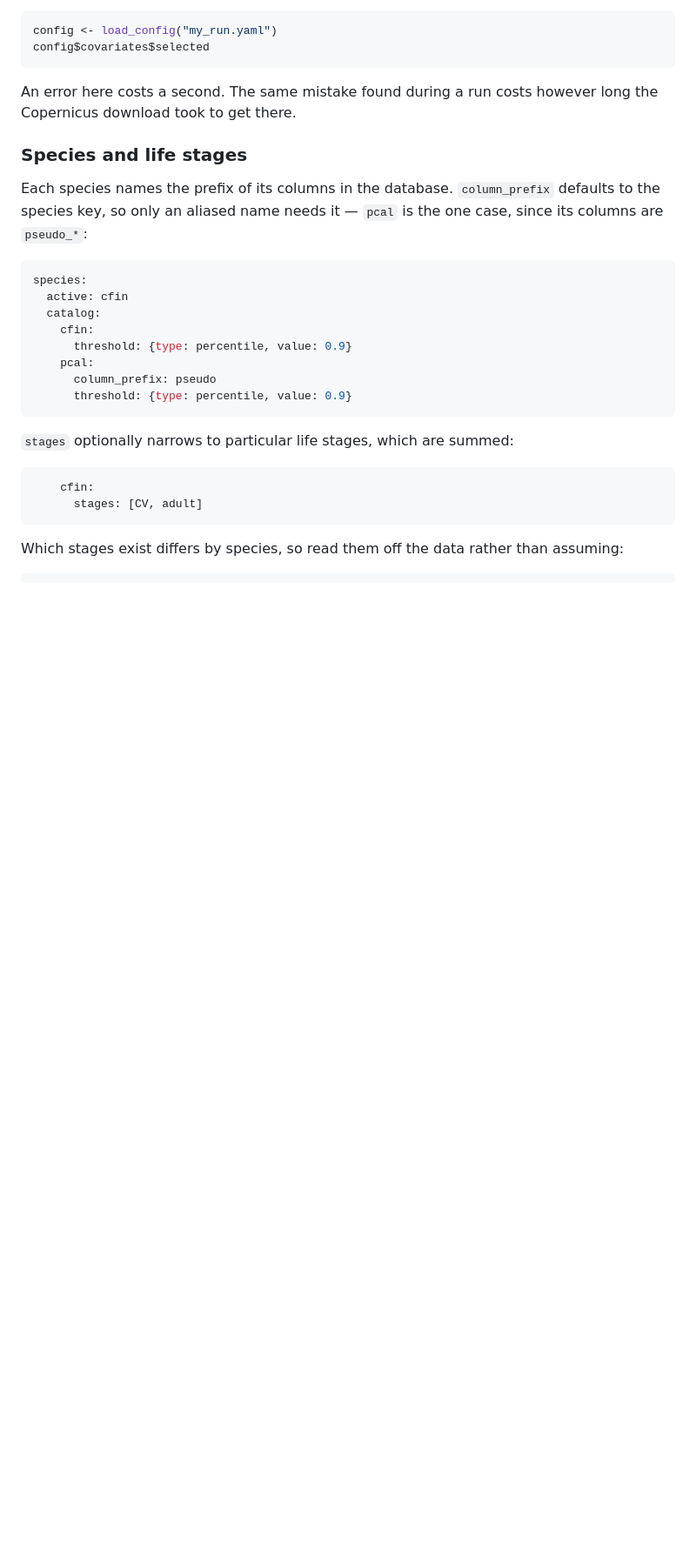
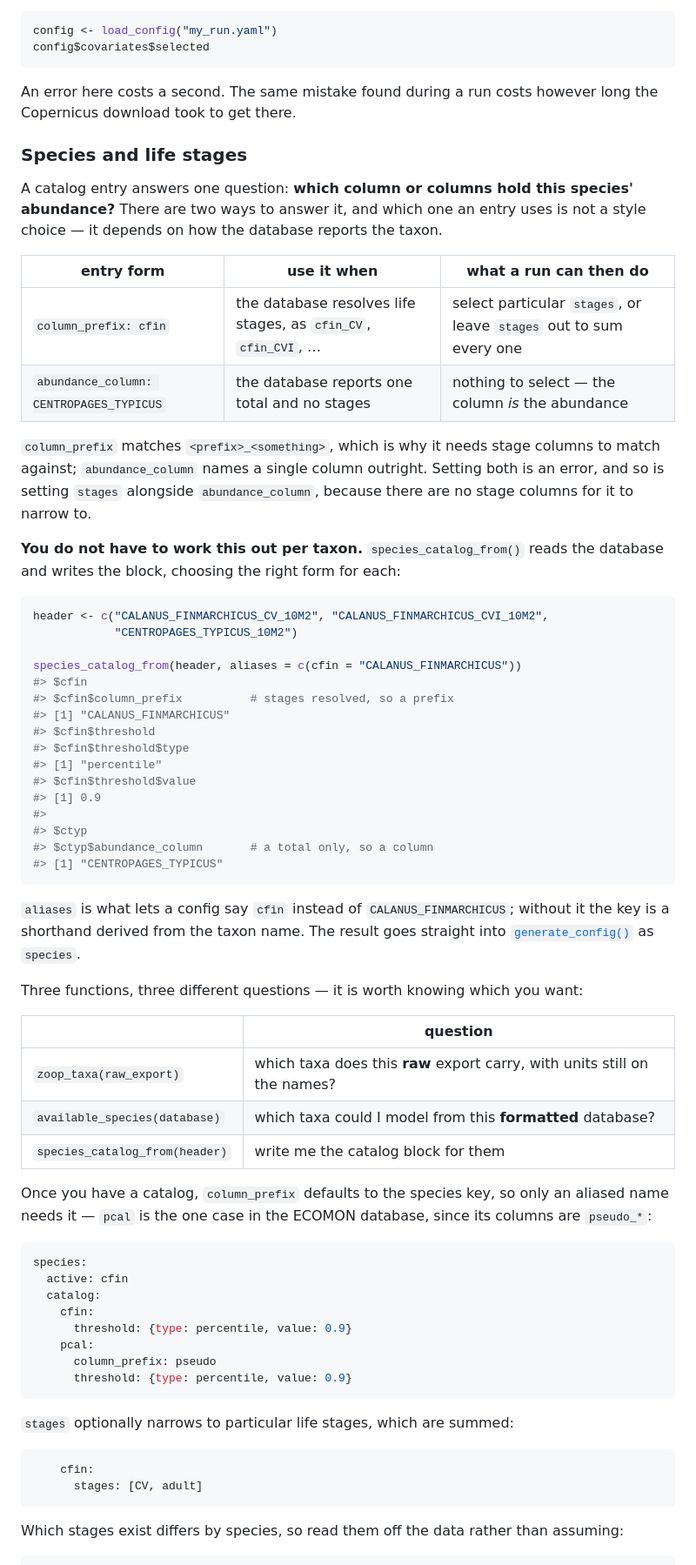
Before and after one commit to chross22/taupatch, a Markdown page: README.md, the part around one of its changes. Shown at 87% size. Rendered like a GitHub page; blank space fills up the shorter version.

Commit message:
Say how to get the vignette, and how a species catalog is built
Two things the README left a reader to work out.

install_github() does not build vignettes unless asked - build_vignettes
defaults to FALSE - so vignette("taupatch") finds nothing after following the
install instructions exactly. Nothing is broken and nothing says so. The
install section now gives the flag, warns that building runs the pipeline as
it renders, and links the source for anyone who would rather just read it.

The species section explained what a catalog looks like without explaining
what decides its shape. It showed column_prefix throughout and never
abundance_column, so the two forms read as a style choice rather than as an
answer to "does this database resolve life stages for this taxon?". There is
now a table for the two forms and what each lets a run do, and the reason
column_prefix needs stage columns to match against: it matches
<prefix>_<something>, which is also why `stages` alongside abundance_column is
an error.

It also never mentioned species_catalog_from(), which reads a database and
picks the right form per taxon so nobody has to. Its output is now shown for a
header with one staged taxon and one total, since seeing the two entries side
by side is the explanation. And a short table separates it from zoop_taxa()
and available_species(), which answer neighbouring questions and are easy to
reach for by mistake.

Co-Authored-By: Claude Opus 5 <noreply@anthropic.com>

````diff
--- a/README.md
+++ b/README.md
@@ -347,9 +363,57 @@ long the Copernicus download took to get there.
 
 ### Species and life stages
 
-Each species names the prefix of its columns in the database. `column_prefix`
-defaults to the species key, so only an aliased name needs it — `pcal` is the one
-case, since its columns are `pseudo_*`:
+A catalog entry answers one question: **which column or columns hold this
+species' abundance?** There are two ways to answer it, and which one an entry
+uses is not a style choice — it depends on how the database reports the taxon.
+
+| entry form | use it when | what a run can then do |
+|---|---|---|
+| `column_prefix: cfin` | the database resolves life stages, as `cfin_CV`, `cfin_CVI`, … | select particular `stages`, or leave `stages` out to sum every one |
+| `abundance_column: CENTROPAGES_TYPICUS` | the database reports one total and no stages | nothing to select — the column *is* the abundance |
+
+`column_prefix` matches `<prefix>_<something>`, which is why it needs stage
+columns to match against; `abundance_column` names a single column outright.
+Setting both is an error, and so is setting `stages` alongside
+`abundance_column`, because there are no stage columns for it to narrow to.
+
+**You do not have to work this out per taxon.** `species_catalog_from()` reads
+the database and writes the block, choosing the right form for each:
+
+```r
+header <- c("CALANUS_FINMARCHICUS_CV_10M2", "CALANUS_FINMARCHICUS_CVI_10M2",
+            "CENTROPAGES_TYPICUS_10M2")
+
+species_catalog_from(header, aliases = c(cfin = "CALANUS_FINMARCHICUS"))
+#> $cfin
+#> $cfin$column_prefix          # stages resolved, so a prefix
+#> [1] "CALANUS_FINMARCHICUS"
+#> $cfin$threshold
+#> $cfin$threshold$type
+#> [1] "percentile"
+#> $cfin$threshold$value
+#> [1] 0.9
+#>
+#> $ctyp
+#> $ctyp$abundance_column       # a total only, so a column
+#> [1] "CENTROPAGES_TYPICUS"
+```
+
+`aliases` is what lets a config say `cfin` instead of `CALANUS_FINMARCHICUS`;
+without it the key is a shorthand derived from the taxon name. The result goes
+straight into [`generate_config()`](#three-ways-to-get-one) as `species`.
+
+Three functions, three different questions — it is worth knowing which you want:
+
+| | question |
+|---|---|
+| `zoop_taxa(raw_export)` | which taxa does this **raw** export carry, with units still on the names? |
+| `available_species(database)` | which taxa could I model from this **formatted** database? |
+| `species_catalog_from(header)` | write me the catalog block for them |
+
+Once you have a catalog, `column_prefix` defaults to the species key, so only an
+aliased name needs it — `pcal` is the one case in the ECOMON database, since its
+columns are `pseudo_*`:
 
 ```yaml
 species:
````
Also changed, not shown: other parts of README.md (+16 -0 lines).
